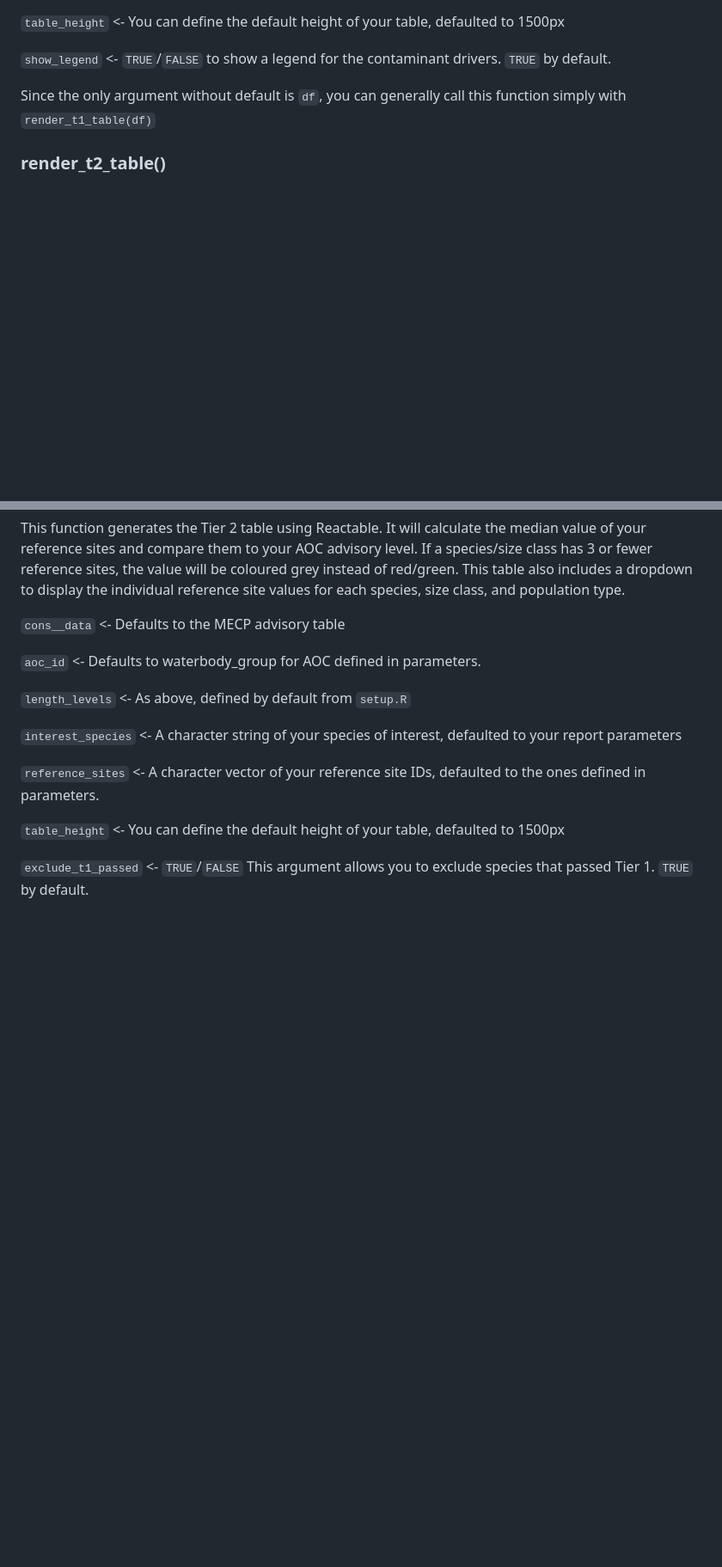
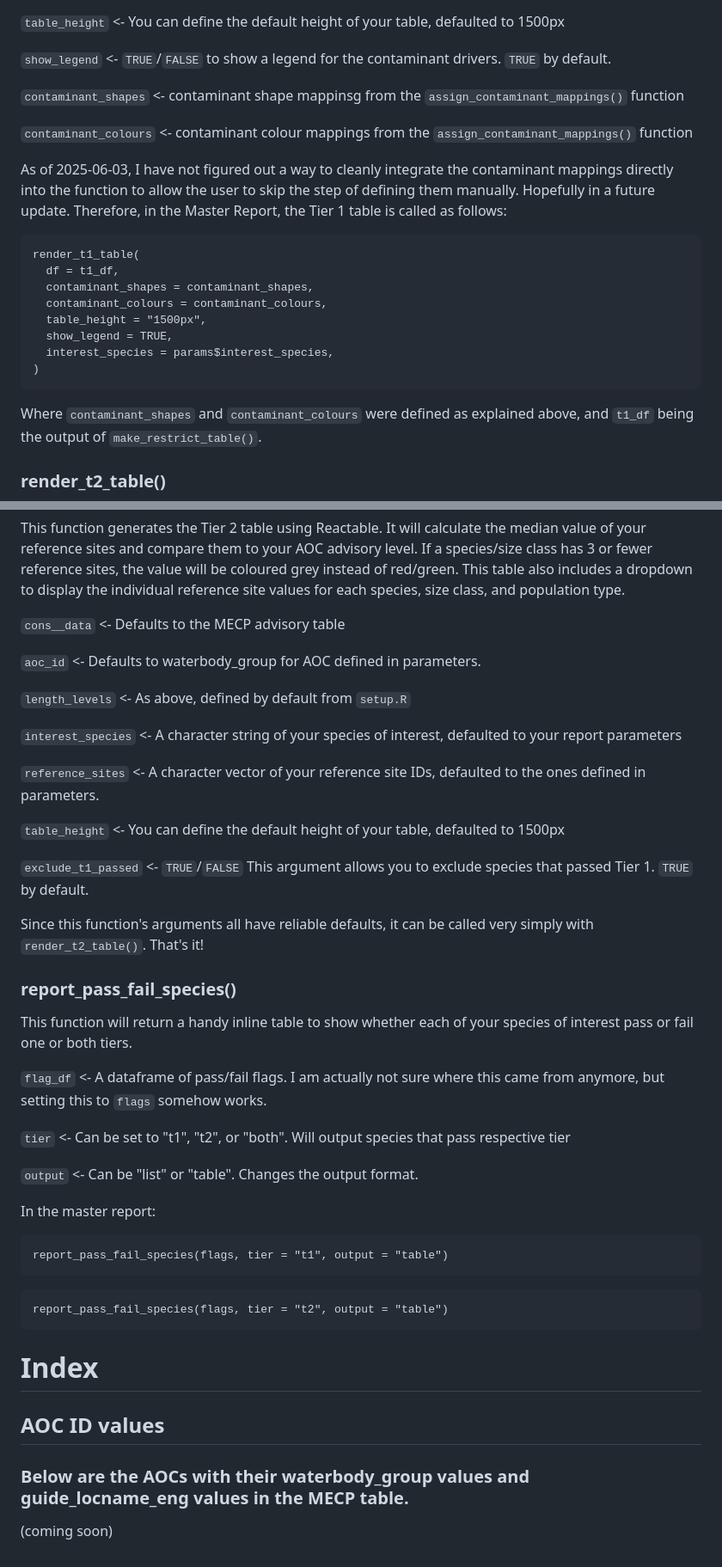
Before and after one commit to asdain/RAP-BUI-1-Tiered-Analysis, a Markdown page: README.md, 2 parts joined by grey strips. Shown at 86% size. GitHub-like rendering; blank space fills up the shorter version.

Commit message:
Update README.md
updated function documentation

````diff
--- a/README.md
+++ b/README.md
@@ -114,8 +129,24 @@ This function generates the Tier 1 table using Reactable. It will automatically
 
 `show_legend` <- `TRUE`/`FALSE` to show a legend for the contaminant drivers. `TRUE` by default.
 
-Since the only argument without default is `df`, you can generally call this function simply with `render_t1_table(df)`
+`contaminant_shapes` <- contaminant shape mappinsg from the `assign_contaminant_mappings()` function
 
+`contaminant_colours` <- contaminant colour mappings from the `assign_contaminant_mappings()` function
+
+As of 2025-06-03, I have not figured out a way to cleanly integrate the contaminant mappings directly into the function to allow the user to skip the step of defining them manually. Hopefully in a future update. Therefore, in the Master Report, the Tier 1 table is called as follows:
+
+```
+render_t1_table(
+  df = t1_df,
+  contaminant_shapes = contaminant_shapes,
+  contaminant_colours = contaminant_colours,
+  table_height = "1500px",
+  show_legend = TRUE,
+  interest_species = params$interest_species,
+)
+```
+
+Where `contaminant_shapes` and `contaminant_colours` were defined as explained above, and `t1_df` being the output of `make_restrict_table()`.
 
 ### render_t2_table()
 This function generates the Tier 2 table using Reactable. It will calculate the median value of your reference sites and compare them to your AOC advisory level. If a species/size class has 3 or fewer reference sites, the value will be coloured grey instead of red/green. This table also includes a dropdown to display the individual reference site values for each species, size class, and population type.
@@ -133,3 +164,32 @@ This function generates the Tier 2 table using Reactable. It will calculate the
 `table_height` <- You can define the default height of your table, defaulted to 1500px
 
 `exclude_t1_passed` <- `TRUE`/`FALSE` This argument allows you to exclude species that passed Tier 1. `TRUE` by default.
+
+Since this function's arguments all have reliable defaults, it can be called very simply with `render_t2_table()`. That's it!
+
+### report_pass_fail_species()
+This function will return a handy inline table to show whether each of your species of interest pass or fail one or both tiers.
+
+`flag_df` <- A dataframe of pass/fail flags. I am actually not sure where this came from anymore, but setting this to `flags` somehow works.
+
+`tier` <- Can be set to "t1", "t2", or "both". Will output species that pass respective tier
+
+`output` <- Can be "list" or "table". Changes the output format.
+
+In the master report:
+
+```
+report_pass_fail_species(flags, tier = "t1", output = "table")
+```
+
+```
+report_pass_fail_species(flags, tier = "t2", output = "table")
+```
+
+
+
+# Index
+
+## AOC ID values
+### Below are the AOCs with their waterbody_group values and guide_locname_eng values in the MECP table.
+(coming soon)
````
Also changed, not shown: other parts of README.md (+15 -0 lines).
